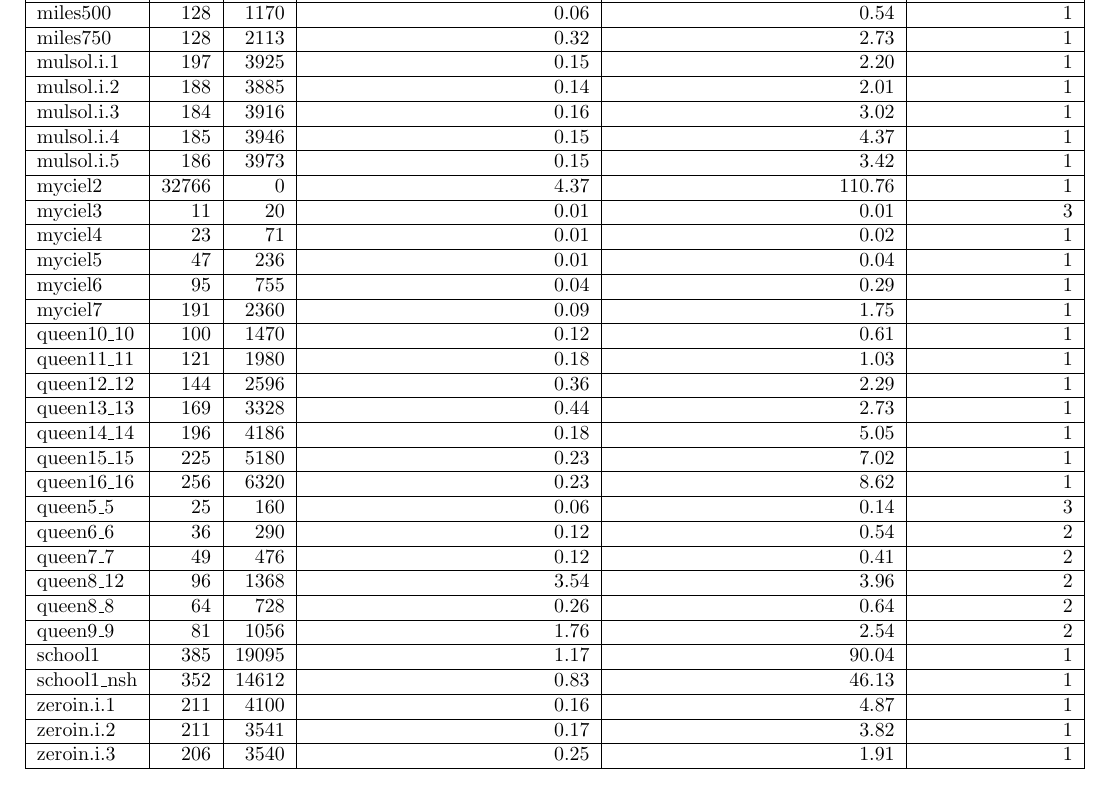
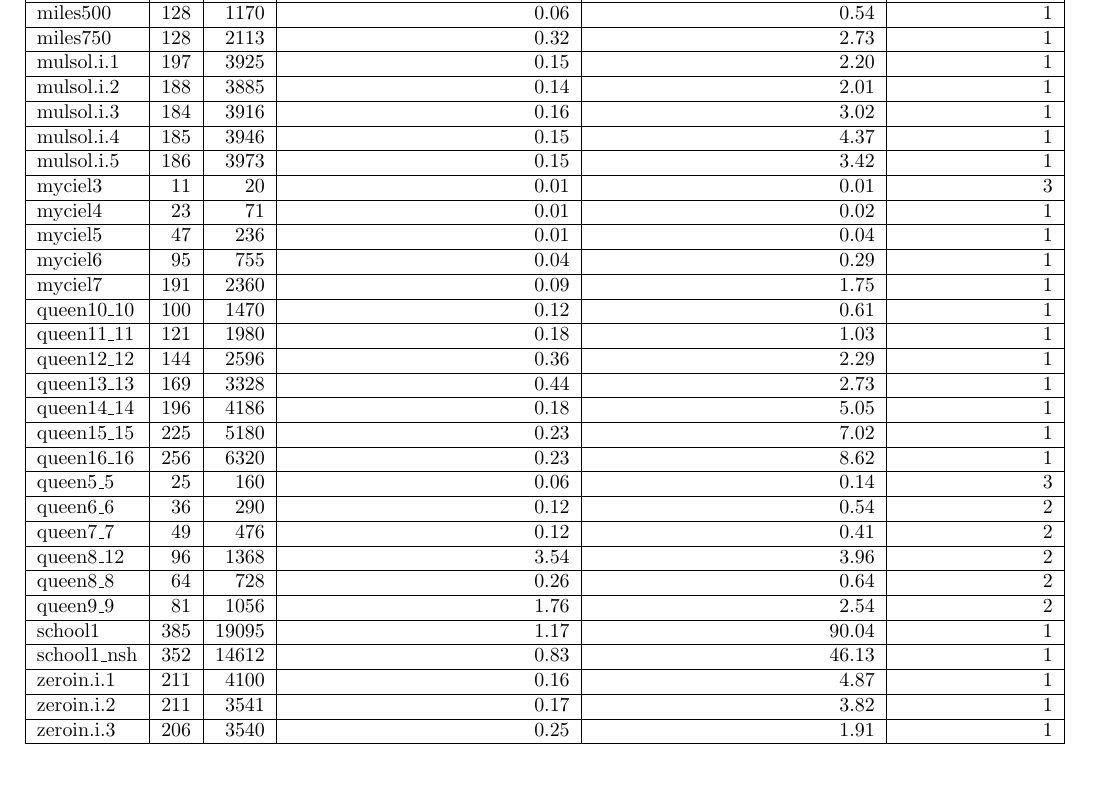
Before and after one commit to andrew-ab/graphcoloring, a LaTeX document (docs/report.tex, which reads docs/experiments.tex): part of page 16 of 18, cut so that both start at the same text. Compiled offline with pdfLaTeX.

Commit message:
Remove row.

```diff
--- a/docs/experiments.tex
+++ b/docs/experiments.tex
@@ -219,7 +219,6 @@ mulsol.i.2 & 188 & 3885 & 0.14 & 2.01 & 1 \\ \hline
 mulsol.i.3 & 184 & 3916 & 0.16 & 3.02 & 1 \\ \hline
 mulsol.i.4 & 185 & 3946 & 0.15 & 4.37 & 1 \\ \hline
 mulsol.i.5 & 186 & 3973 & 0.15 & 3.42 & 1 \\ \hline
-myciel2 & 32766 & 0 & 4.37 & 110.76 & 1 \\ \hline
 myciel3 & 11 & 20 & 0.01 & 0.01 & 3 \\ \hline
 myciel4 & 23 & 71 & 0.01 & 0.02 & 1 \\ \hline
 myciel5 & 47 & 236 & 0.01 & 0.04 & 1 \\ \hline
```
Also changed, not shown: 1 other file.
